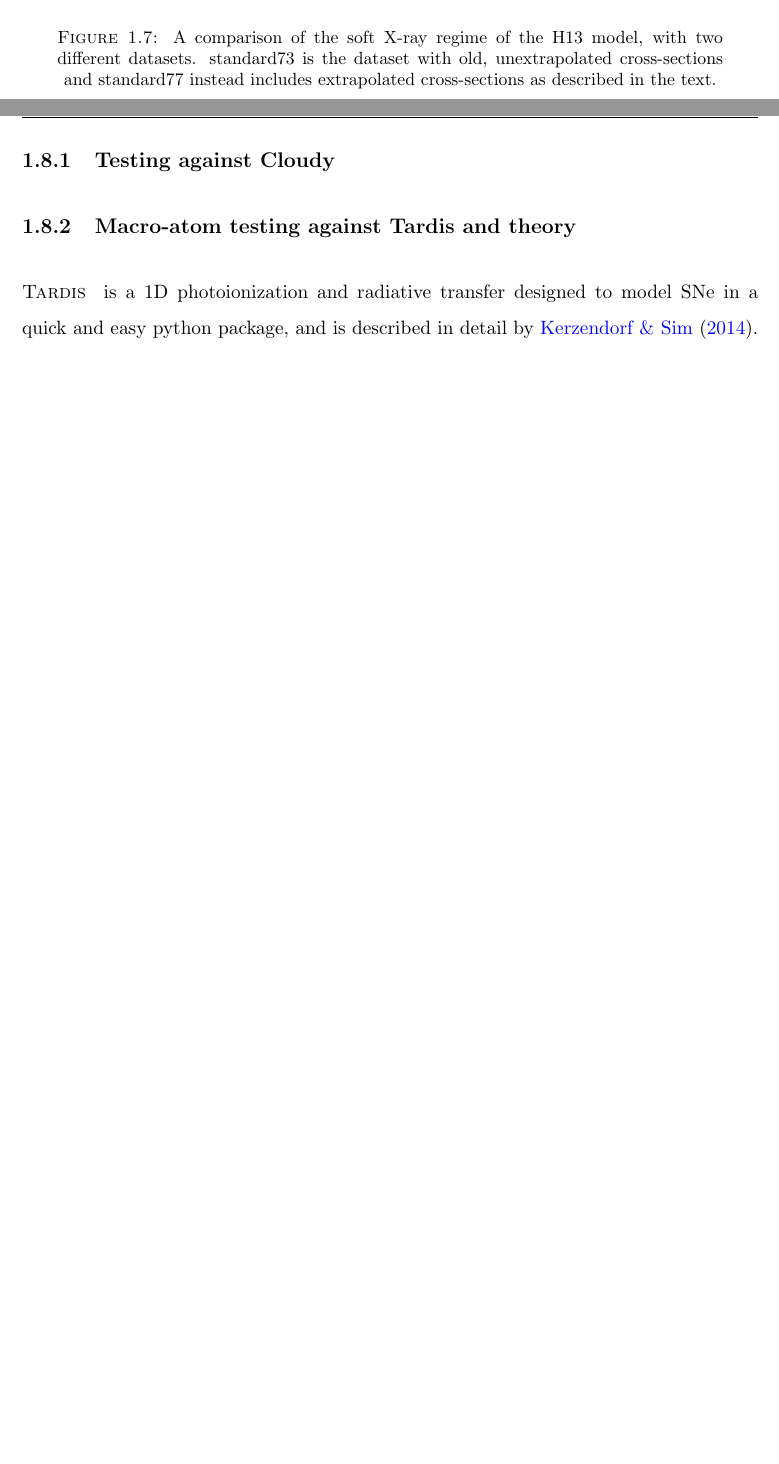
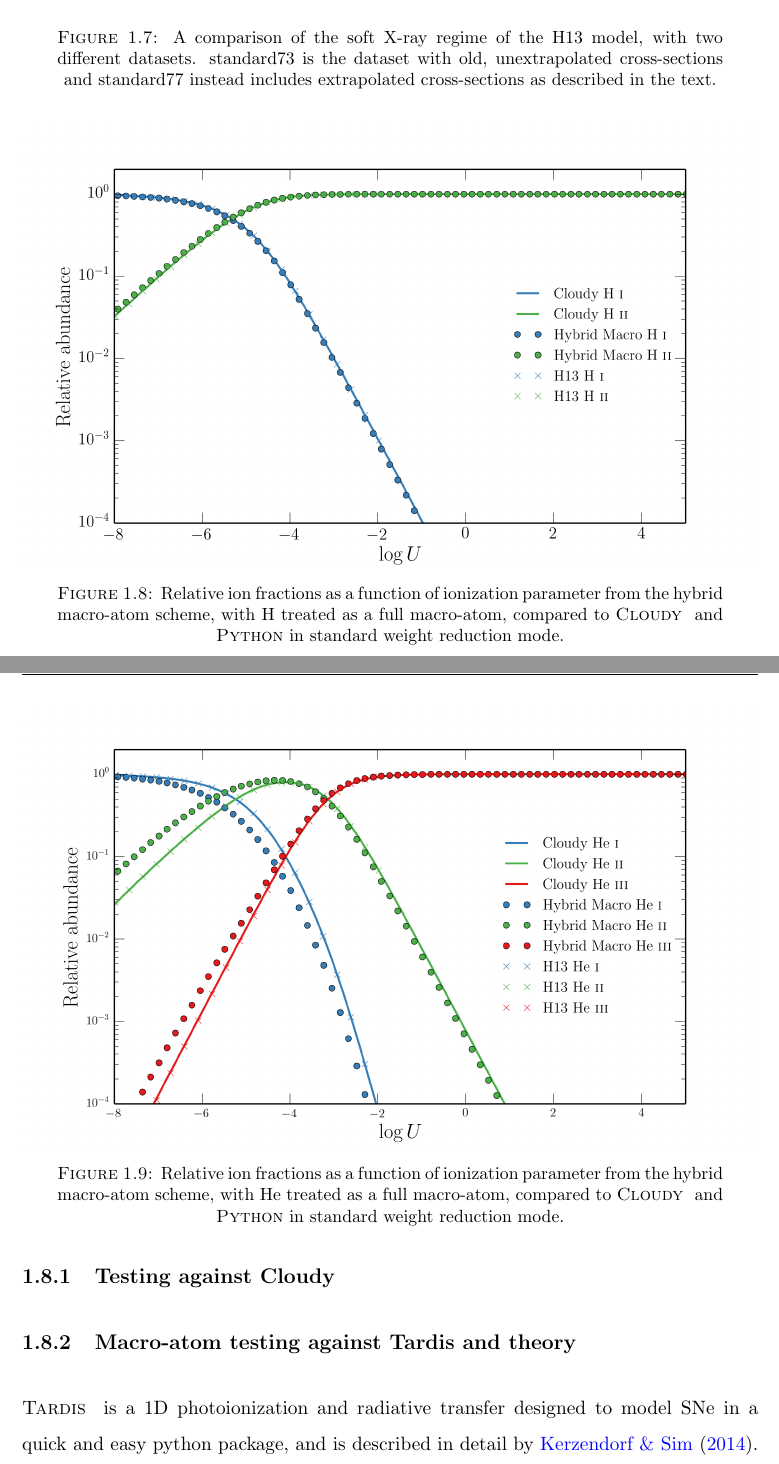
Before and after one commit to jhmatthews/antithesis, a LaTeX thesis (Thesis.tex, which reads Chapters/radtrans.tex): two parts of pages 38 and 39 of 44 before the commit and two parts of pages 39 and 40 of 45 after it, joined at a grey line, cut so that both start at the same text, the shorter picture padded with empty space. Compiled offline with pdfLaTeX.

Commit message:
added cloudy plots

```diff
--- a/Chapters/radtrans.tex
+++ b/Chapters/radtrans.tex
@@ -1473,6 +1488,28 @@ results.
 
 \subsection{Testing against \cld}
 
+\begin{figure}
+\centering
+\includegraphics[width=1.0\textwidth]{figures/03-radtrans/h_comp.png}
+\caption
+{
+Relative ion fractions as a function of ionization parameter from the
+hybrid macro-atom scheme, with H treated as a full macro-atom, compared
+to \cld\ and \py\ in standard weight reduction mode.
+}
+\label{fig:h_cloudy}
+\end{figure}
+
+\begin{figure}
+\centering
+\includegraphics[width=1.0\textwidth]{figures/03-radtrans/he_comp.png}
+\caption{
+Relative ion fractions as a function of ionization parameter from the
+hybrid macro-atom scheme, with He treated as a full macro-atom, compared
+to \cld\ and \py\ in standard weight reduction mode.
+}
+\label{fig:he_cloudy}
+\end{figure}
 
 
 \subsection{Macro-atom testing against \tar and theory}
```
Also changed, not shown: figures/03-radtrans/h_comp.png (added), figures/03-radtrans/he_comp.png (added), figures/03-radtrans/matom_flow_ca.pdf (added), figures/03-radtrans/tardispython_thesis.png (added), figures/05-cvpaper/modelb_opt_cont.png (added), Chapters/radtrans.tex (31 more changed lines), 1 other file.
